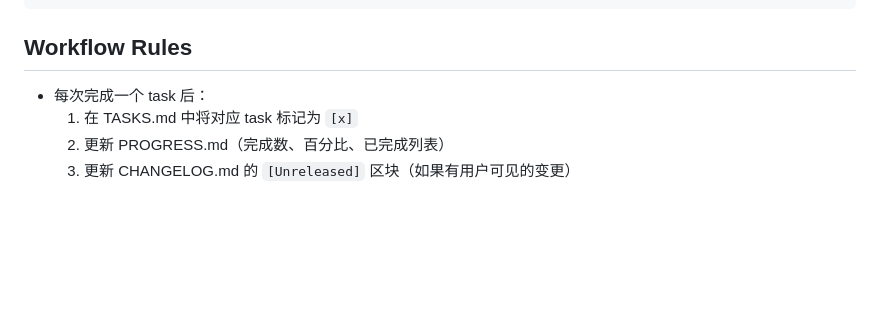
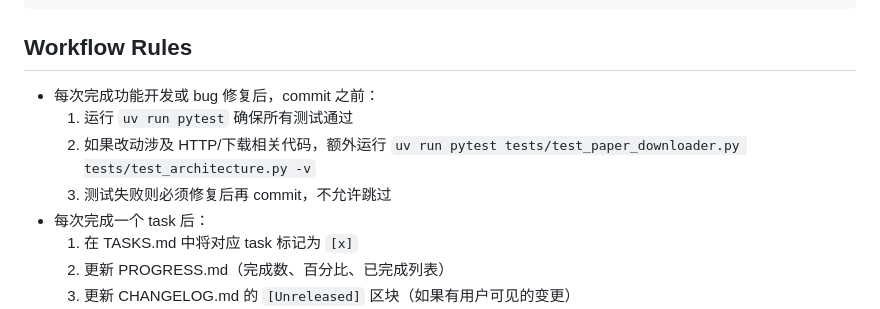
Before and after one commit to XL636/research-analysis, a Markdown page: CLAUDE.md, the part around the change. GitHub-like rendering; blank space fills up the shorter version.

Commit message:
docs: CLAUDE.md 新增自动测试规则 — commit 前必须 pytest 通过
Co-Authored-By: Claude Opus 4.6 <noreply@anthropic.com>

```diff
--- a/CLAUDE.md
+++ b/CLAUDE.md
@@ -59,6 +59,10 @@ uv run ruff check src/               # 代码检查
 
 ## Workflow Rules
 
+- 每次完成功能开发或 bug 修复后，commit 之前：
+  1. 运行 `uv run pytest` 确保所有测试通过
+  2. 如果改动涉及 HTTP/下载相关代码，额外运行 `uv run pytest tests/test_paper_downloader.py tests/test_architecture.py -v`
+  3. 测试失败则必须修复后再 commit，不允许跳过
 - 每次完成一个 task 后：
   1. 在 TASKS.md 中将对应 task 标记为 `[x]`
   2. 更新 PROGRESS.md（完成数、百分比、已完成列表）
```
